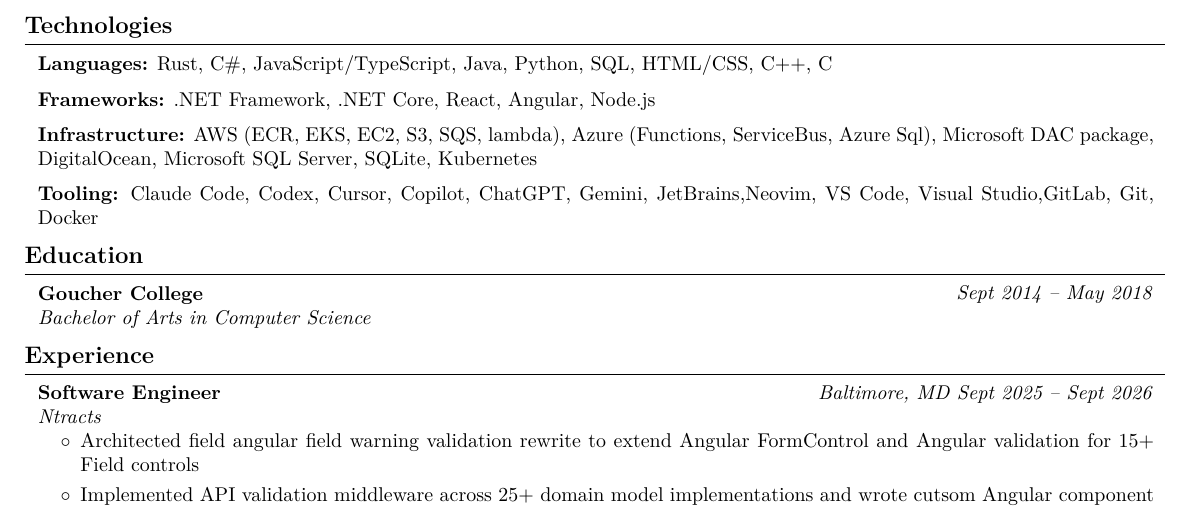
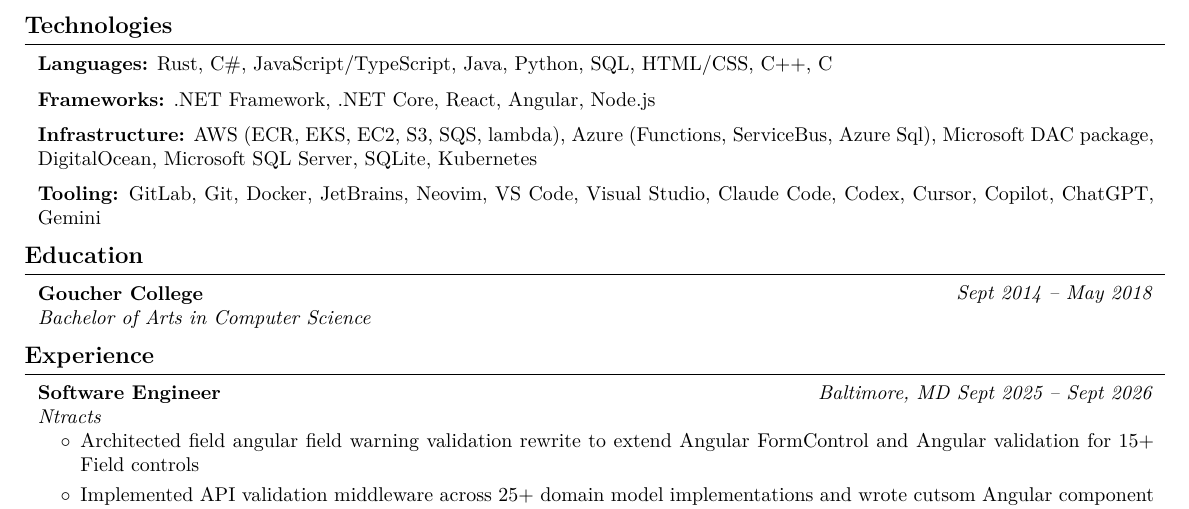
Before and after one commit to sirjudge/Resume, a LaTeX CV (resume.tex): part of page 1 of 2, cut so that both start at the same text. Compiled offline with pdfLaTeX.

Commit message:
made some addittional small tweaks

```diff
--- a/resume.tex
+++ b/resume.tex
@@ -188,7 +188,7 @@
 \end{onecolentry}
 \vspace{0.2 cm}
 \begin{onecolentry}
-    \textbf{Tooling:} Claude Code, Codex, Cursor, Copilot, ChatGPT, Gemini, JetBrains,Neovim, VS Code, Visual Studio,GitLab, Git, Docker
+    \textbf{Tooling:} GitLab, Git, Docker, JetBrains, Neovim, VS Code, Visual Studio, Claude Code, Codex, Cursor, Copilot, ChatGPT, Gemini
 \end{onecolentry}
 \section{Education}
 \begin{twocolentry}{
```
Also changed, not shown: Makefile, NicoJudge_Resume.pdf.
